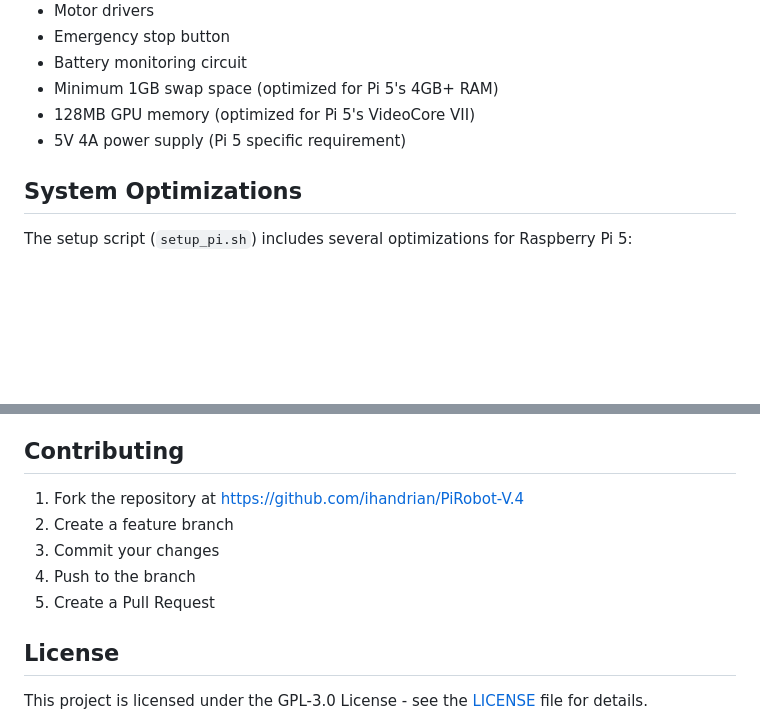
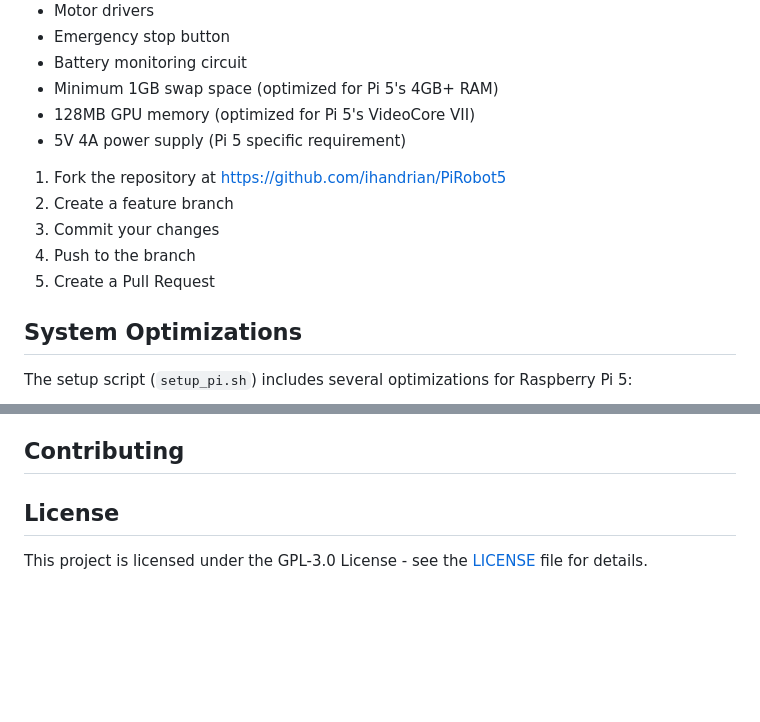
Before and after one commit to ihandrian/PiRobot5, a Markdown page: README.md, 2 parts joined by grey strips. Rendered like a GitHub page; blank space fills up the shorter version.

```diff
--- a/README.md
+++ b/README.md
@@ -149,6 +149,11 @@ PiRobot-V.4/
 - 128MB GPU memory (optimized for Pi 5's VideoCore VII)
 - 5V 4A power supply (Pi 5 specific requirement)
 
+1. Fork the repository at https://github.com/ihandrian/PiRobot5
+2. Create a feature branch
+3. Commit your changes
+4. Push to the branch
+5. Create a Pull Request
 ## System Optimizations
 
 The setup script (`setup_pi.sh`) includes several optimizations for Raspberry Pi 5:
@@ -163,11 +168,6 @@ The setup script (`setup_pi.sh`) includes several optimizations for Raspberry Pi
 
 ## Contributing
 
-1. Fork the repository at https://github.com/ihandrian/PiRobot-V.4
-2. Create a feature branch
-3. Commit your changes
-4. Push to the branch
-5. Create a Pull Request
 
 ## License
 
```
Also changed, not shown: other parts of README.md (+5 -5 lines), PI5_UPGRADE_GUIDE.md (+1 -1 lines).
